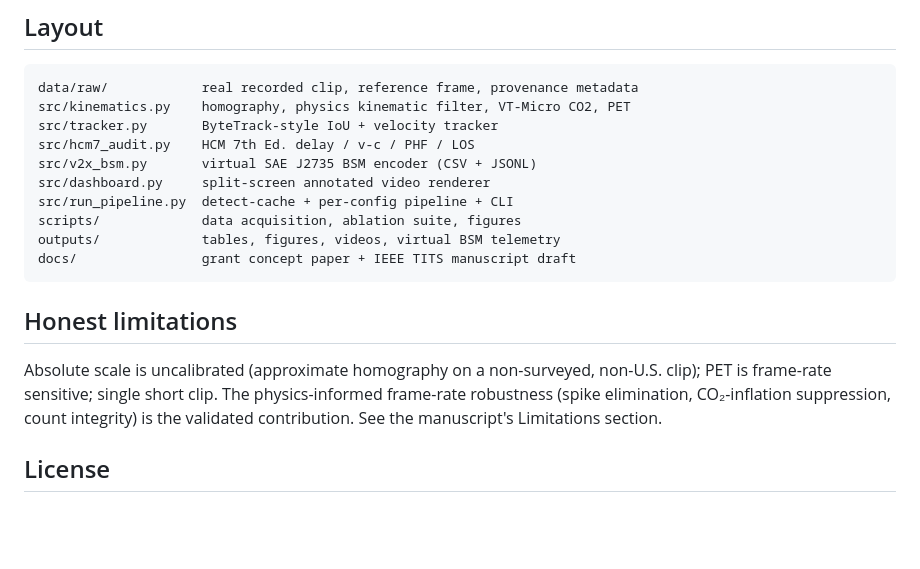
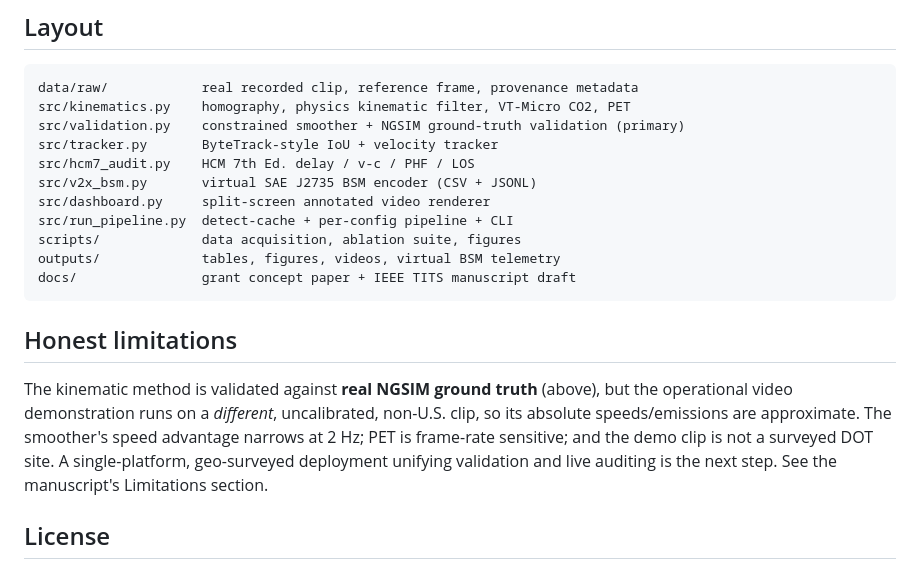
Before and after one commit to faysalchowdhoury/phystmc-usa, a Markdown page: README.md, the part around one of its changes. Rendered like a GitHub page; blank space fills up the shorter version.

````diff
--- a/README.md
+++ b/README.md
@@ -81,6 +109,7 @@ CO₂, virtual J2735 BSM counter). A 15-second highlight is in
 ```
 data/raw/            real recorded clip, reference frame, provenance metadata
 src/kinematics.py    homography, physics kinematic filter, VT-Micro CO2, PET
+src/validation.py    constrained smoother + NGSIM ground-truth validation (primary)
 src/tracker.py       ByteTrack-style IoU + velocity tracker
 src/hcm7_audit.py    HCM 7th Ed. delay / v-c / PHF / LOS
 src/v2x_bsm.py       virtual SAE J2735 BSM encoder (CSV + JSONL)
@@ -93,10 +122,12 @@ docs/                grant concept paper + IEEE TITS manuscript draft
 
 ## Honest limitations
 
-Absolute scale is uncalibrated (approximate homography on a non-surveyed, non-U.S.
-clip); PET is frame-rate sensitive; single short clip. The physics-informed
-frame-rate robustness (spike elimination, CO₂-inflation suppression, count integrity)
-is the validated contribution. See the manuscript's Limitations section.
+The kinematic method is validated against **real NGSIM ground truth** (above), but the
+operational video demonstration runs on a *different*, uncalibrated, non-U.S. clip, so
+its absolute speeds/emissions are approximate. The smoother's speed advantage narrows
+at 2 Hz; PET is frame-rate sensitive; and the demo clip is not a surveyed DOT site. A
+single-platform, geo-surveyed deployment unifying validation and live auditing is the
+next step. See the manuscript's Limitations section.
 
 ## License
 
````
Also changed, not shown: other parts of README.md (+29 -1 lines), docs/GRANT_CONCEPT_PAPER.md (+9 -2 lines), docs/IEEE_TITS_MANUSCRIPT_DRAFT.md (+81 -33 lines), outputs/tables/ngsim_validation.md (added, +15 -0 lines), outputs/figures/fig4_ngsim_ground_truth_validation.png (added), 6 other files.
